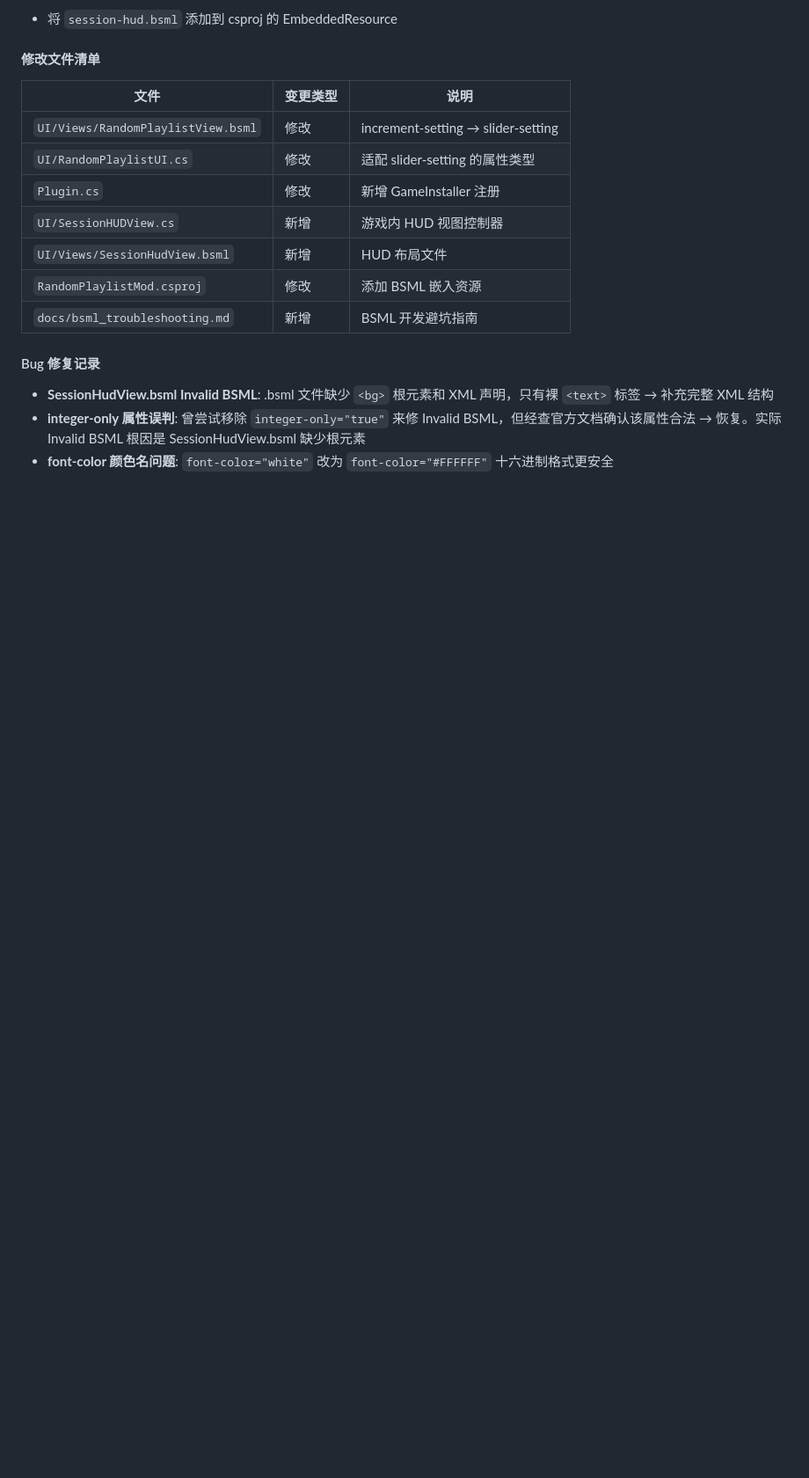
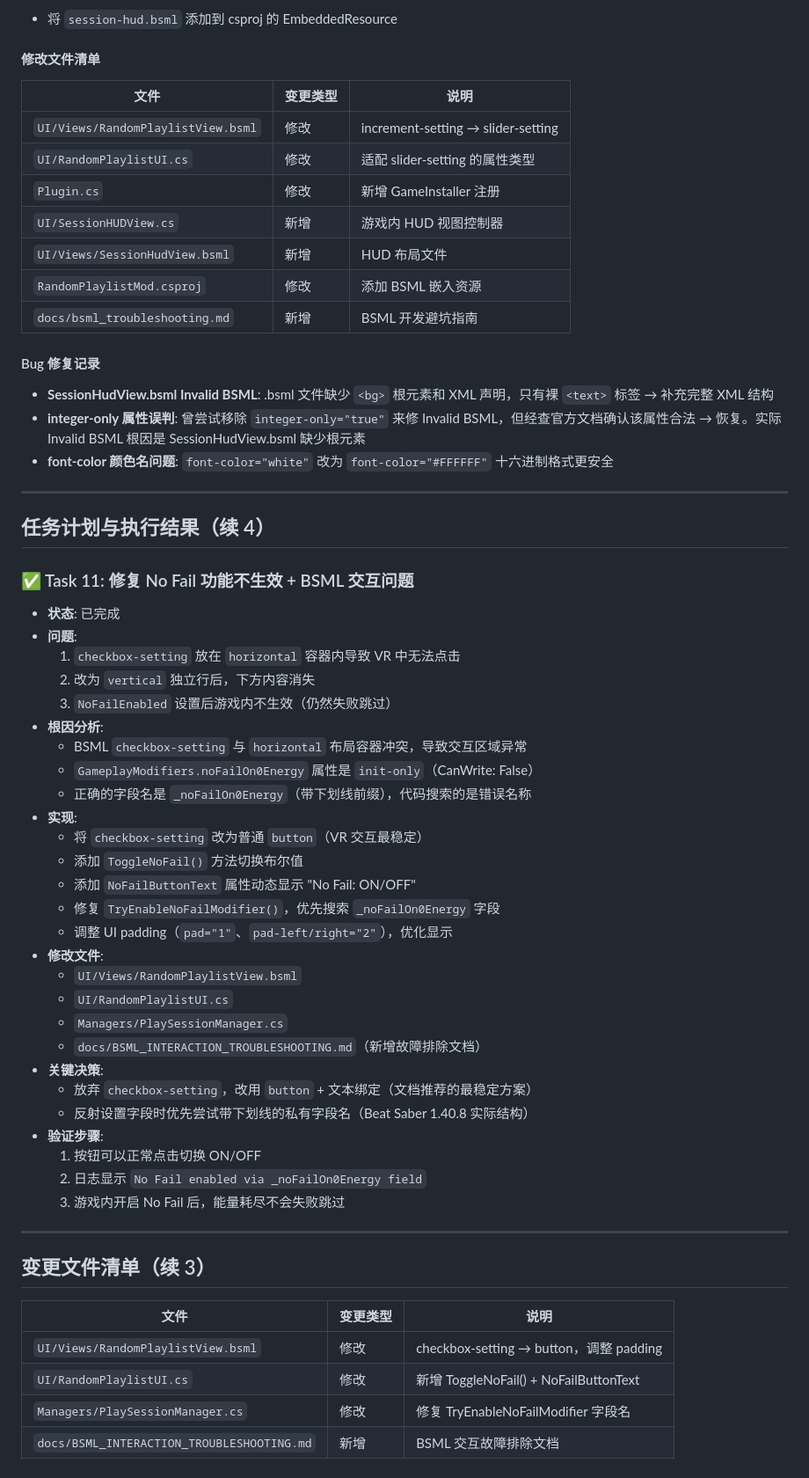
Before and after one commit to xirain/RandomPlaylistMod, a Markdown page: progress.md, the part around the change. Shown at 88% size. Drawn GitHub-style; blank space fills up the shorter version.

Commit message:
docs: 更新进度文档 - 记录No Fail功能修复 (Task 11)

```diff
--- a/progress.md
+++ b/progress.md
@@ -224,3 +224,47 @@
 - **SessionHudView.bsml Invalid BSML**: .bsml 文件缺少 `<bg>` 根元素和 XML 声明，只有裸 `<text>` 标签 → 补充完整 XML 结构
 - **integer-only 属性误判**: 曾尝试移除 `integer-only="true"` 来修 Invalid BSML，但经查官方文档确认该属性合法 → 恢复。实际 Invalid BSML 根因是 SessionHudView.bsml 缺少根元素
 - **font-color 颜色名问题**: `font-color="white"` 改为 `font-color="#FFFFFF"` 十六进制格式更安全
+
+---
+
+## 任务计划与执行结果（续 4）
+
+### ✅ Task 11: 修复 No Fail 功能不生效 + BSML 交互问题
+- **状态**: 已完成
+- **问题**:
+  1. `checkbox-setting` 放在 `horizontal` 容器内导致 VR 中无法点击
+  2. 改为 `vertical` 独立行后，下方内容消失
+  3. `NoFailEnabled` 设置后游戏内不生效（仍然失败跳过）
+- **根因分析**:
+  - BSML `checkbox-setting` 与 `horizontal` 布局容器冲突，导致交互区域异常
+  - `GameplayModifiers.noFailOn0Energy` 属性是 `init-only`（CanWrite: False）
+  - 正确的字段名是 `_noFailOn0Energy`（带下划线前缀），代码搜索的是错误名称
+- **实现**:
+  - 将 `checkbox-setting` 改为普通 `button`（VR 交互最稳定）
+  - 添加 `ToggleNoFail()` 方法切换布尔值
+  - 添加 `NoFailButtonText` 属性动态显示 "No Fail: ON/OFF"
+  - 修复 `TryEnableNoFailModifier()`，优先搜索 `_noFailOn0Energy` 字段
+  - 调整 UI padding（`pad="1"`、`pad-left/right="2"`），优化显示
+- **修改文件**:
+  - `UI/Views/RandomPlaylistView.bsml`
+  - `UI/RandomPlaylistUI.cs`
+  - `Managers/PlaySessionManager.cs`
+  - `docs/BSML_INTERACTION_TROUBLESHOOTING.md`（新增故障排除文档）
+- **关键决策**:
+  - 放弃 `checkbox-setting`，改用 `button` + 文本绑定（文档推荐的最稳定方案）
+  - 反射设置字段时优先尝试带下划线的私有字段名（Beat Saber 1.40.8 实际结构）
+- **验证步骤**:
+  1. 按钮可以正常点击切换 ON/OFF
+  2. 日志显示 `No Fail enabled via _noFailOn0Energy field`
+  3. 游戏内开启 No Fail 后，能量耗尽不会失败跳过
+
+---
+
+## 变更文件清单（续 3）
+
+| 文件 | 变更类型 | 说明 |
+|------|----------|------|
+| `UI/Views/RandomPlaylistView.bsml` | 修改 | checkbox-setting → button，调整 padding |
+| `UI/RandomPlaylistUI.cs` | 修改 | 新增 ToggleNoFail() + NoFailButtonText |
+| `Managers/PlaySessionManager.cs` | 修改 | 修复 TryEnableNoFailModifier 字段名 |
+| `docs/BSML_INTERACTION_TROUBLESHOOTING.md` | 新增 | BSML 交互故障排除文档 |
```
